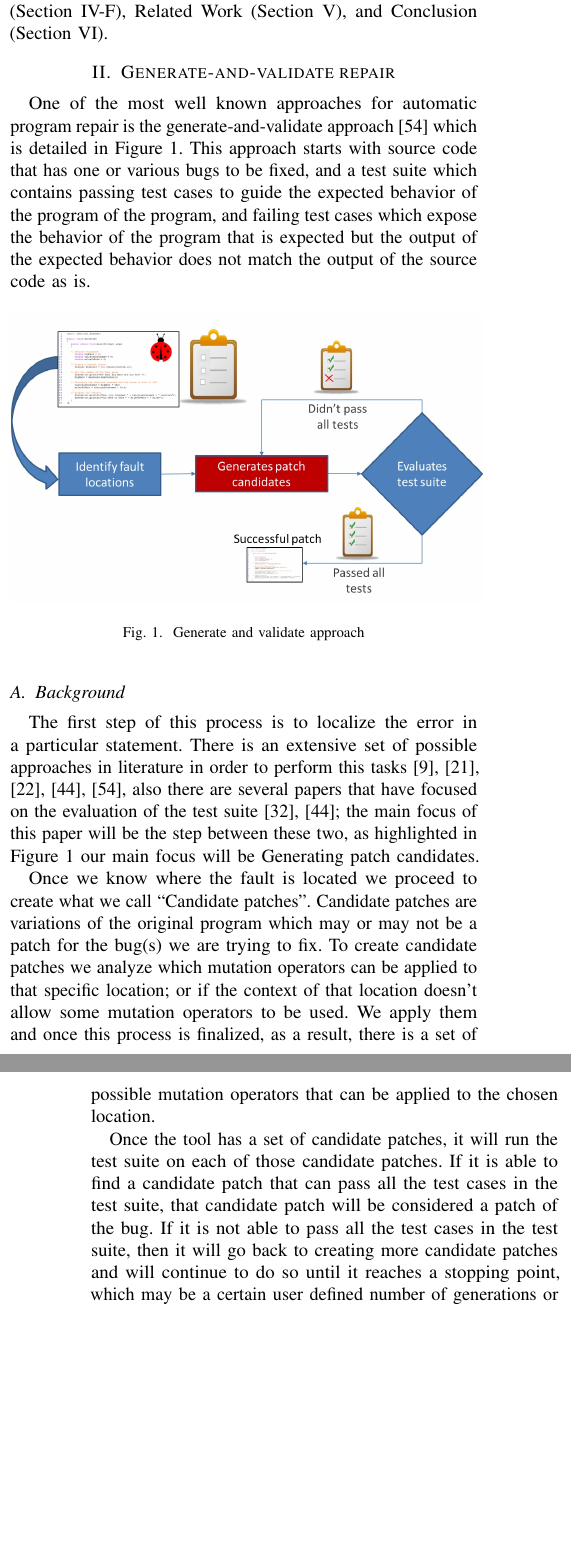
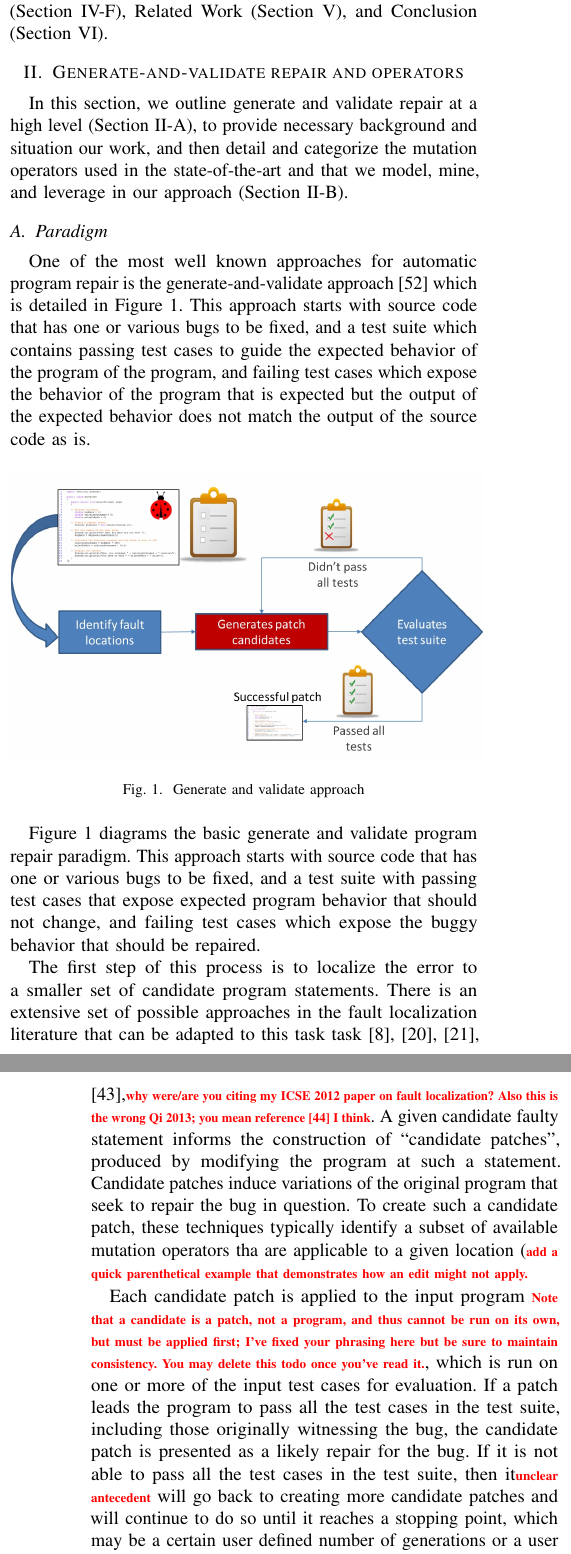
Before and after one commit to mausotog/ProbModelPaper, a LaTeX paper (ProbabilisticModelPaper.tex): two parts of the columns of pages 2 and 3 of 13, joined at a grey line, cut so that both start at the same text, the shorter picture padded with empty space. Compiled offline with pdfLaTeX.

Commit message:
readd Claire edits to background

```diff
--- a/ProbabilisticModelPaper.tex
+++ b/ProbabilisticModelPaper.tex
@@ -598,7 +598,19 @@ various edits to patch the code. Section~\ref{evaluation} outlines our
 evaluation methodology and our benchmarks.  Finally, we have a section for
 Discussion (Section~\ref{discussion}), Related Work (Section~\ref{relatedWork}), and Conclusion (Section~\ref{conclusion}).
 
-\section{Generate-and-validate repair} \label{background}
+\section{Generate-and-validate repair and operators}
+\label{background}
+
+In this section, we outline generate and validate repair at a high level
+(Section~\ref{sec-paradigm}), to provide necessary background and situation our
+work, and then detail and categorize the mutation operators used in the
+state-of-the-art and that we model, mine, and leverage in our approach
+(Section~\ref{categorization}).
+
+
+\subsection{Paradigm}
+\label{sec-paradigm}
+
 
 One of the most well known approaches for automatic program repair is the
 generate-and-validate approach~\cite{legoues12} which is detailed in Figure~\ref{fig:generateandvalidate}. This approach starts with source code that
@@ -614,25 +626,36 @@ of the expected behavior does not match the output of the source code as is.
   \label{fig:generateandvalidate}
 \end{figure}
 
-\subsection{Background}
-The first step of this process is to localize the error in a particular
-statement. There is an extensive set of possible approaches in literature in
-order to perform this tasks~\cite{Jones05,Jones02,Chen02,legoues12,Qi13}, also there are several papers that have focused on the evaluation of the test suite~\cite{Qi13,fan15}; the main focus of this paper will be the step between these two, as highlighted in Figure~\ref{fig:generateandvalidate} our main focus will be Generating patch candidates.
-
-Once we know where the fault is located we proceed to create what we call
-``Candidate patches". Candidate patches are variations of the original program
-which may or may not be a patch for the bug(s) we are trying to fix. To
-create candidate patches we analyze which mutation operators can
-be applied to that specific location; or if the context of that location doesn't
-allow some mutation operators to be used. We apply them and once this process is finalized, as a result, there is a set of possible
-mutation operators that
-can be applied to the chosen location.
-
-Once the tool has a set of candidate patches, it will run the test suite on each
-of those candidate patches. If it is able to find a candidate patch that can
-pass all the test cases in the test suite, that candidate patch will be
-considered a patch of the bug. If it is not able to pass all the test cases in
-the test suite, then it will go back to creating more candidate patches and will
+Figure~\ref{fig:generateandvalidate} diagrams the basic generate and validate
+program repair paradigm. This approach starts with source code that
+has one or various bugs to be fixed, and a test suite with passing
+test cases that expose expected program behavior that should not change, and failing test
+cases which expose the buggy behavior that should be repaired.
+
+The first step of this process is to localize the error to a smaller set of
+candidate program statements. There is an extensive set of possible approaches
+in the fault localization literature that can be adapted to this task
+task~\cite{Jones05,Jones02,Chen02,Qi13},\todo{why were/are you
+  citing my ICSE 2012 paper on fault localization?  Also this is the wrong Qi 2013;
+you mean reference [44] I think}.  A given candidate faulty statement informs
+the construction of
+``candidate patches", produced by modifying the program at such a
+statement. Candidate patches induce variations of the original program
+that seek to repair the bug in question. To
+create such a candidate patch, these techniques typically identify a subset of
+available mutation operators tha are applicable to a given location (\todo{add
+  a quick parenthetical example that demonstrates how an edit might not apply.}
+
+Each candidate patch is applied to the input program \todo{Note that a candidate
+  is a patch, not a program, and thus cannot be run on its own, but must be
+  applied first; I've fixed your phrasing here but be sure to maintain
+  consistency.  You may delete this todo once you've read it.}, which is run on
+one or more of the input test cases for evaluation.  If a patch leads the
+program to
+pass all the test cases in the test suite, including those originally witnessing
+the bug, the candidate patch is presented as a likely repair for the bug.
+If it is not able to pass all the test cases in
+the test suite, then it\todo{unclear antecedent} will go back to creating more candidate patches and will
 continue to do so until it reaches a stopping point, which may be a certain user
 defined number of generations or a user defined clock time limit.
 
```
Also changed, not shown: ProbabilisticModelPaper.tex (39 more changed lines).
